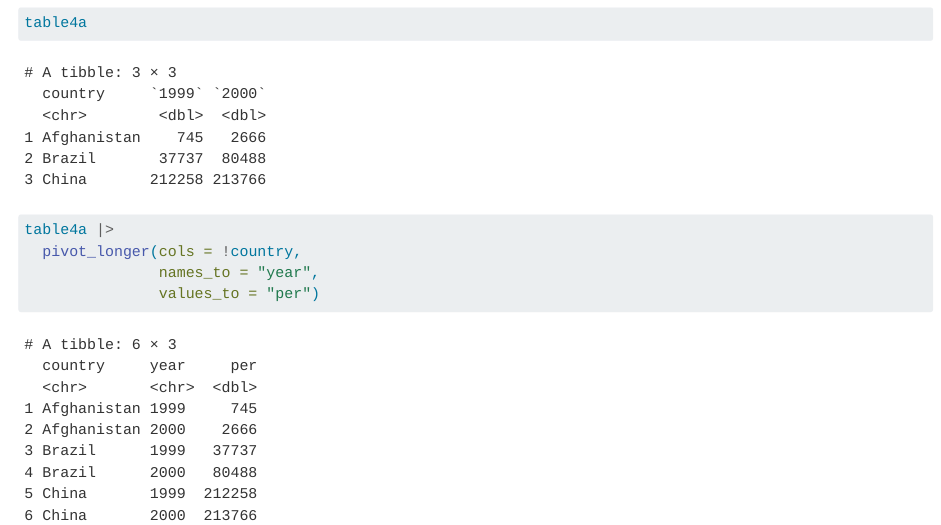
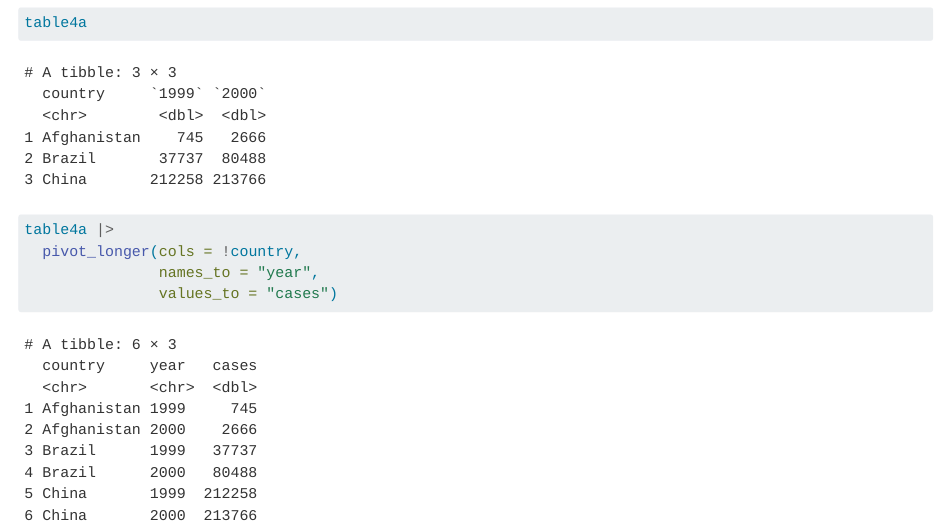
Before and after one commit to 2533Aryan/sds-192-textbook, a Quarto document (chapter-4-problems.qmd): the page in a window 1100 px wide, from 2700 px down. Rendered offline with R 4.5, knitr and Pandoc in place of Quarto, with nearby package versions; some code elsewhere in the file could not run offline; long lines of code are wrapped.

Commit message:
practice

````diff
--- a/chapter-4-problems.qmd
+++ b/chapter-4-problems.qmd
@@ -110,7 +110,7 @@ table4a
 table4a |>
   pivot_longer(cols = !country,
                names_to = "year",
-               values_to = "per")
+               values_to = "cases")
 ```
 
 ```{r}
````
